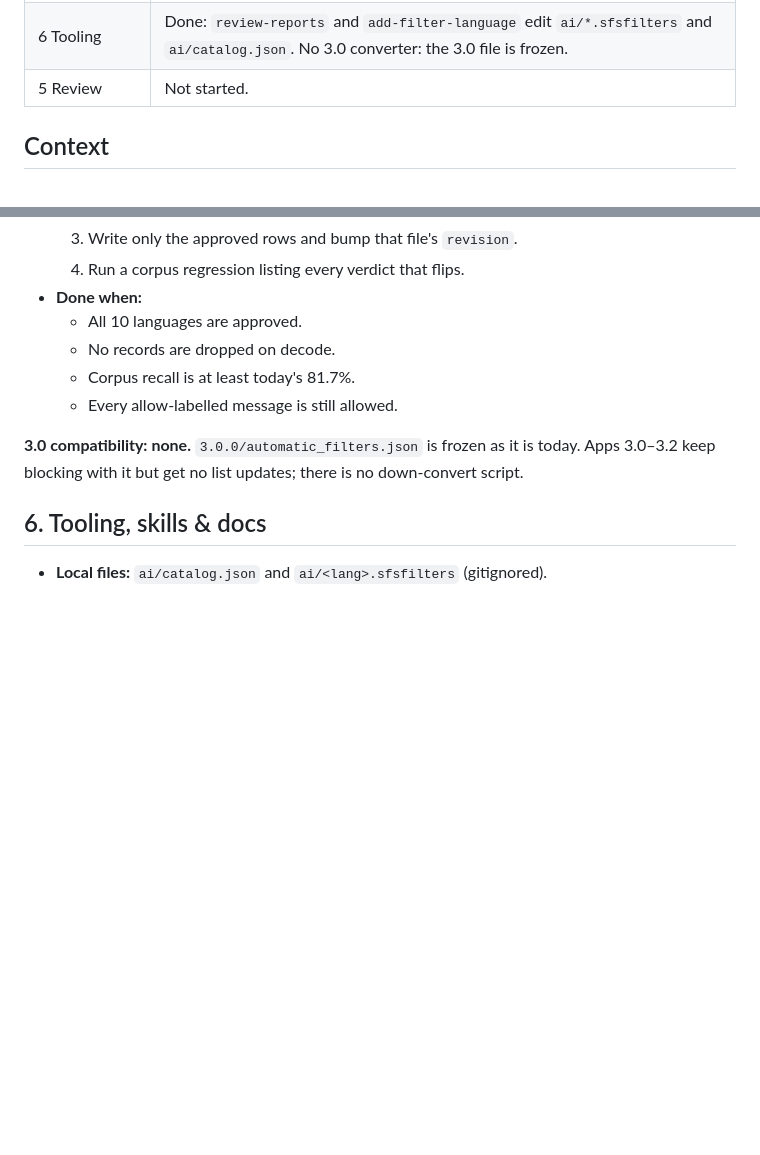
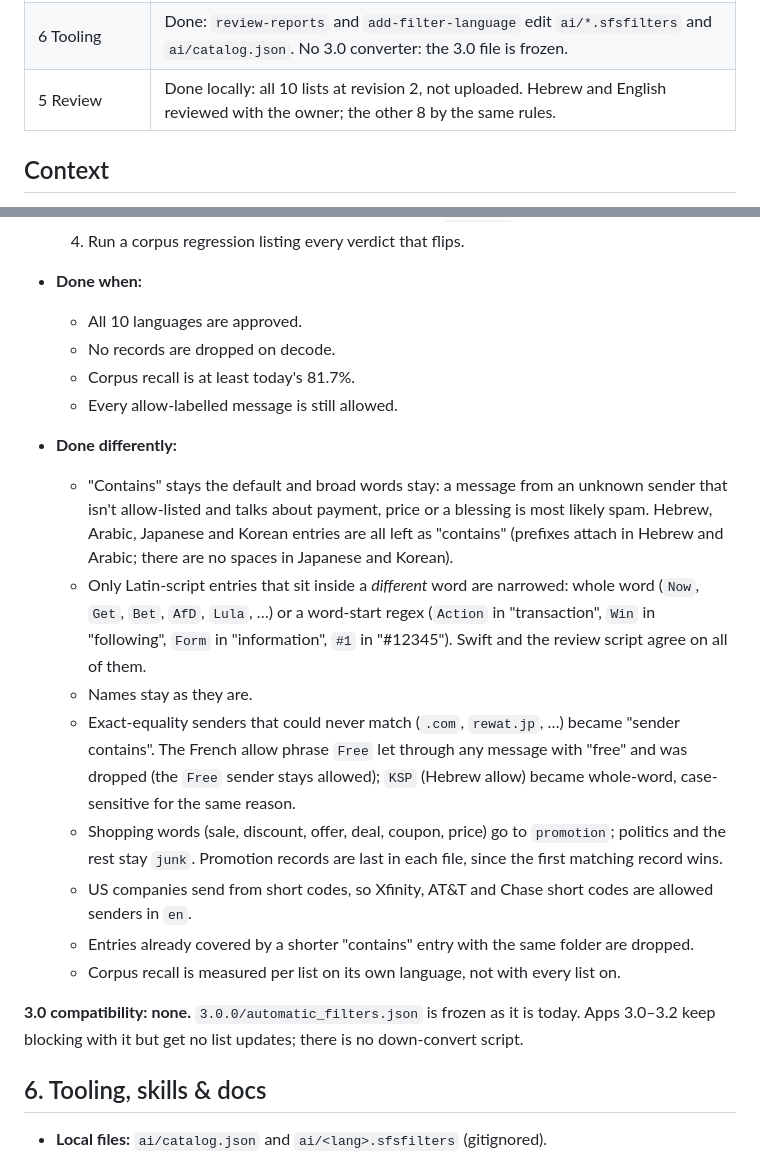
Before and after one commit to adibendahan/SimplyFilterSMS-iOS, a Markdown page: docs/AI_FILTERS_3_3.md, 2 parts joined by grey strips. Rendered like a GitHub page; blank space fills up the shorter version.

Commit message:
Record the AI Filtering list review. - All 10 lists reviewed to revision 2 (local, not uploaded): contains   stays the default; only Latin-script entries that sit inside other   words are narrowed to whole-word or word-start regex; names stay;   shopping words go to promotion. - The skills keep promotion records after junk records, since the first   matching record wins.
Co-Authored-By: Claude Opus 5.5 <noreply@anthropic.com>

```diff
--- a/docs/AI_FILTERS_3_3.md
+++ b/docs/AI_FILTERS_3_3.md
@@ -12,7 +12,7 @@
 | 4 Consumers | Done: the extension reads the new cache; `AutomaticFilterListsResponse` deleted. |
 | 7 Tests | Done: `HTTPServiceTests` (stubbed `URLProtocol`), a 3.2-exported file still imports. The rest of the list was covered in steps 2–4. |
 | 6 Tooling | Done: `review-reports` and `add-filter-language` edit `ai/*.sfsfilters` and `ai/catalog.json`. No 3.0 converter: the 3.0 file is frozen. |
-| 5 Review | Not started. |
+| 5 Review | Done locally: all 10 lists at revision 2, not uploaded. Hebrew and English reviewed with the owner; the other 8 by the same rules. |
 
 
 ## Context
@@ -190,6 +190,16 @@ Checked with 4.3M old-vs-new comparisons over the report archive: zero differenc
   - Corpus recall is at least today's 81.7%.
   - Every allow-labelled message is still allowed.
 
+- **Done differently:**
+  - "Contains" stays the default and broad words stay: a message from an unknown sender that isn't allow-listed and talks about payment, price or a blessing is most likely spam. Hebrew, Arabic, Japanese and Korean entries are all left as "contains" (prefixes attach in Hebrew and Arabic; there are no spaces in Japanese and Korean).
+  - Only Latin-script entries that sit inside a *different* word are narrowed: whole word (`Now`, `Get`, `Bet`, `AfD`, `Lula`, …) or a word-start regex (`Action` in "transaction", `Win` in "following", `Form` in "information", `#1` in "#12345"). Swift and the review script agree on all of them.
+  - Names stay as they are.
+  - Exact-equality senders that could never match (`.com`, `rewat.jp`, …) became "sender contains". The French allow phrase `Free` let through any message with "free" and was dropped (the `Free` sender stays allowed); `KSP` (Hebrew allow) became whole-word, case-sensitive for the same reason.
+  - Shopping words (sale, discount, offer, deal, coupon, price) go to `promotion`; politics and the rest stay `junk`. Promotion records are last in each file, since the first matching record wins.
+  - US companies send from short codes, so Xfinity, AT&T and Chase short codes are allowed senders in `en`.
+  - Entries already covered by a shorter "contains" entry with the same folder are dropped.
+  - Corpus recall is measured per list on its own language, not with every list on.
+
 **3.0 compatibility: none.** `3.0.0/automatic_filters.json` is frozen as it is today. Apps 3.0–3.2 keep blocking with it but get no list updates; there is no down-convert script.
 
 ## 6. Tooling, skills & docs
```
Also changed, not shown: .claude/commands/add-filter-language.md (+2 -0 lines), 1 other file.
